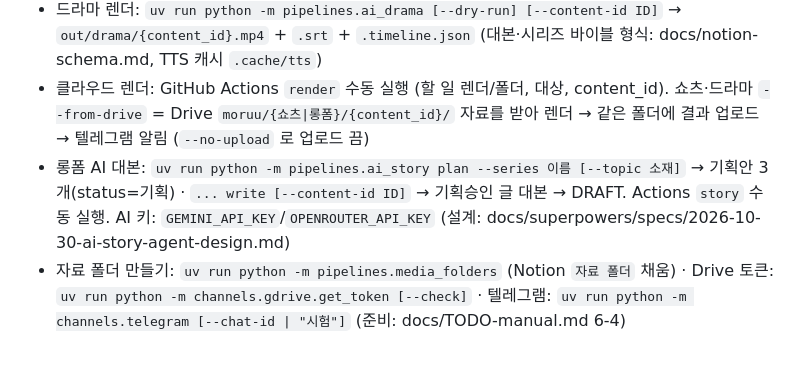
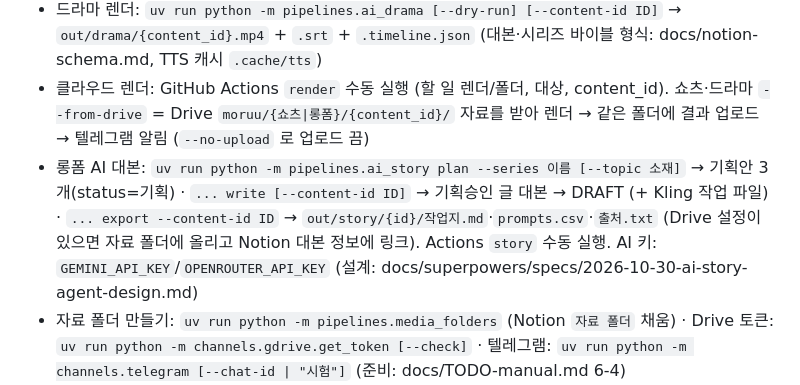
Before and after one commit to day0ung/moruu, a Markdown page: AGENTS.md, the part around the change. GitHub-like rendering; blank space fills up the shorter version.

```diff
--- a/AGENTS.md
+++ b/AGENTS.md
@@ -31,7 +31,7 @@
 - 쇼츠 렌더: `uv run python -m pipelines.shopping_shorts [--dry-run] [--content-id ID]` → `out/shorts/{content_id}.mp4` (대본 형식: docs/notion-schema.md)
 - 드라마 렌더: `uv run python -m pipelines.ai_drama [--dry-run] [--content-id ID]` → `out/drama/{content_id}.mp4` + `.srt` + `.timeline.json` (대본·시리즈 바이블 형식: docs/notion-schema.md, TTS 캐시 `.cache/tts`)
 - 클라우드 렌더: GitHub Actions `render` 수동 실행 (할 일 렌더/폴더, 대상, content_id). 쇼츠·드라마 `--from-drive` = Drive `moruu/{쇼츠|롱폼}/{content_id}/` 자료를 받아 렌더 → 같은 폴더에 결과 업로드 → 텔레그램 알림 (`--no-upload` 로 업로드 끔)
-- 롱폼 AI 대본: `uv run python -m pipelines.ai_story plan --series 이름 [--topic 소재]` → 기획안 3개(status=기획) · `... write [--content-id ID]` → 기획승인 글 대본 → DRAFT. Actions `story` 수동 실행. AI 키: `GEMINI_API_KEY`/`OPENROUTER_API_KEY` (설계: docs/superpowers/specs/2026-10-30-ai-story-agent-design.md)
+- 롱폼 AI 대본: `uv run python -m pipelines.ai_story plan --series 이름 [--topic 소재]` → 기획안 3개(status=기획) · `... write [--content-id ID]` → 기획승인 글 대본 → DRAFT (+ Kling 작업 파일) · `... export --content-id ID` → `out/story/{id}/작업지.md`·`prompts.csv`·`출처.txt` (Drive 설정이 있으면 자료 폴더에 올리고 Notion 대본 정보에 링크). Actions `story` 수동 실행. AI 키: `GEMINI_API_KEY`/`OPENROUTER_API_KEY` (설계: docs/superpowers/specs/2026-10-30-ai-story-agent-design.md)
 - 자료 폴더 만들기: `uv run python -m pipelines.media_folders` (Notion `자료 폴더` 채움) · Drive 토큰: `uv run python -m channels.gdrive.get_token [--check]` · 텔레그램: `uv run python -m channels.telegram [--chat-id | "시험"]` (준비: docs/TODO-manual.md 6-4)
 - Threads 토큰 최초 발급/재발급: threads-auth-page 에서 코드 복사 → `uv run python -m channels.threads.get_token`
 
```
Also changed, not shown: docs/notion-schema.md (+2 -1 lines).
